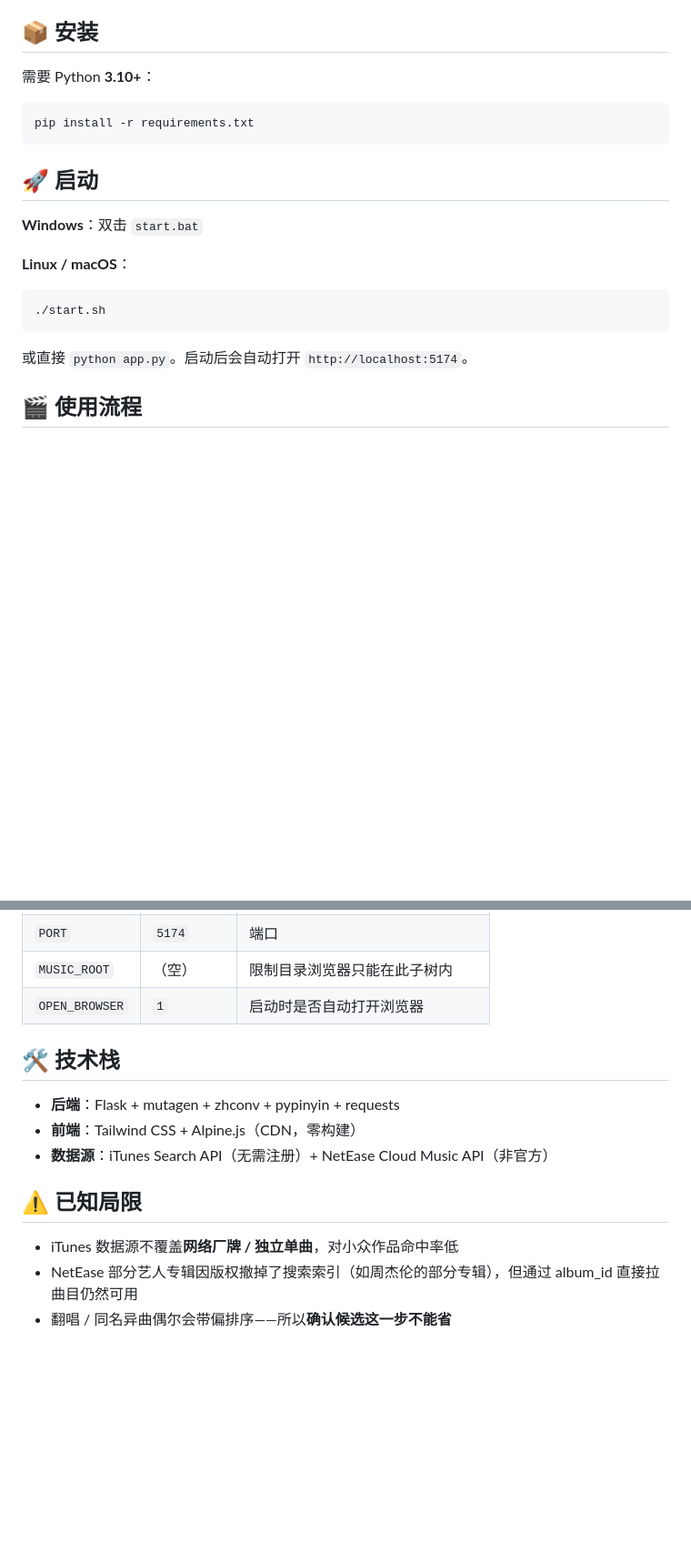
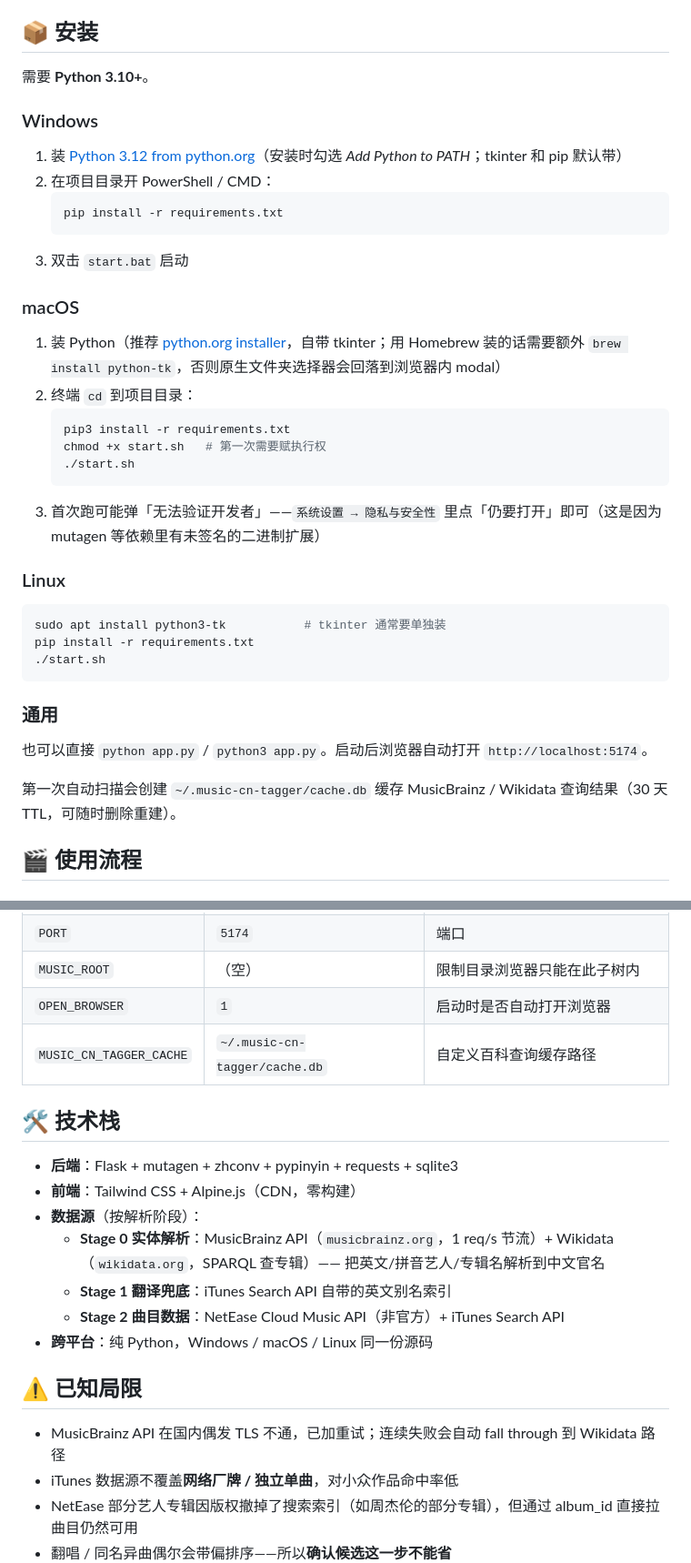
Before and after one commit to pretenderlu/music-cn-tagger, a Markdown page: README.md, 2 parts joined by grey strips. Shown at 91% size. Drawn GitHub-style; blank space fills up the shorter version.

Commit message:
Document Windows / macOS / Linux install paths
Spell out per-OS install steps (especially the Homebrew tkinter quirk
on macOS and the Gatekeeper unsigned-binary warning on first launch).
Refresh the data-source section to reflect the three-stage pipeline
and add MUSIC_CN_TAGGER_CACHE to the env-var table.

Co-Authored-By: Claude Opus 4.7 (1M context) <noreply@anthropic.com>

````diff
--- a/README.md
+++ b/README.md
@@ -16,23 +16,41 @@
 
 ## 📦 安装
 
-需要 Python **3.10+**：
+需要 **Python 3.10+**。
+
+### Windows
+
+1. 装 [Python 3.12 from python.org](https://www.python.org/downloads/windows/)（安装时勾选 *Add Python to PATH*；tkinter 和 pip 默认带）
+2. 在项目目录开 PowerShell / CMD：
+   ```bat
+   pip install -r requirements.txt
+   ```
+3. 双击 `start.bat` 启动
+
+### macOS
+
+1. 装 Python（推荐 [python.org installer](https://www.python.org/downloads/macos/)，自带 tkinter；用 Homebrew 装的话需要额外 `brew install python-tk`，否则原生文件夹选择器会回落到浏览器内 modal）
+2. 终端 `cd` 到项目目录：
+   ```bash
+   pip3 install -r requirements.txt
+   chmod +x start.sh   # 第一次需要赋执行权
+   ./start.sh
+   ```
+3. 首次跑可能弹「无法验证开发者」——`系统设置 → 隐私与安全性` 里点「仍要打开」即可（这是因为 mutagen 等依赖里有未签名的二进制扩展）
+
+### Linux
 
 ```bash
+sudo apt install python3-tk           # tkinter 通常要单独装
 pip install -r requirements.txt
-```
-
-## 🚀 启动
-
-**Windows**：双击 `start.bat`
-
-**Linux / macOS**：
-
-```bash
 ./start.sh
 ```
 
-或直接 `python app.py`。启动后会自动打开 `http://localhost:5174`。
+### 通用
+
+也可以直接 `python app.py` / `python3 app.py`。启动后浏览器自动打开 `http://localhost:5174`。
+
+第一次自动扫描会创建 `~/.music-cn-tagger/cache.db` 缓存 MusicBrainz / Wikidata 查询结果（30 天 TTL，可随时删除重建）。
 
 ## 🎬 使用流程
 
@@ -88,15 +106,21 @@ python tagger.py apply "E:/Music/某专辑/music_cn_suggestions.csv" --dry-run
 | `PORT` | `5174` | 端口 |
 | `MUSIC_ROOT` | （空）| 限制目录浏览器只能在此子树内 |
 | `OPEN_BROWSER` | `1` | 启动时是否自动打开浏览器 |
+| `MUSIC_CN_TAGGER_CACHE` | `~/.music-cn-tagger/cache.db` | 自定义百科查询缓存路径 |
 
 ## 🛠 技术栈
 
-- **后端**：Flask + mutagen + zhconv + pypinyin + requests
+- **后端**：Flask + mutagen + zhconv + pypinyin + requests + sqlite3
 - **前端**：Tailwind CSS + Alpine.js（CDN，零构建）
-- **数据源**：iTunes Search API（无需注册）+ NetEase Cloud Music API（非官方）
+- **数据源**（按解析阶段）：
+  - **Stage 0 实体解析**：MusicBrainz API（`musicbrainz.org`，1 req/s 节流）+ Wikidata（`wikidata.org`，SPARQL 查专辑）—— 把英文/拼音艺人/专辑名解析到中文官名
+  - **Stage 1 翻译兜底**：iTunes Search API 自带的英文别名索引
+  - **Stage 2 曲目数据**：NetEase Cloud Music API（非官方）+ iTunes Search API
+- **跨平台**：纯 Python，Windows / macOS / Linux 同一份源码
 
 ## ⚠️ 已知局限
 
+- MusicBrainz API 在国内偶发 TLS 不通，已加重试；连续失败会自动 fall through 到 Wikidata 路径
 - iTunes 数据源不覆盖**网络厂牌 / 独立单曲**，对小众作品命中率低
 - NetEase 部分艺人专辑因版权撤掉了搜索索引（如周杰伦的部分专辑），但通过 album_id 直接拉曲目仍然可用
 - 翻唱 / 同名异曲偶尔会带偏排序——所以**确认候选这一步不能省**
````
